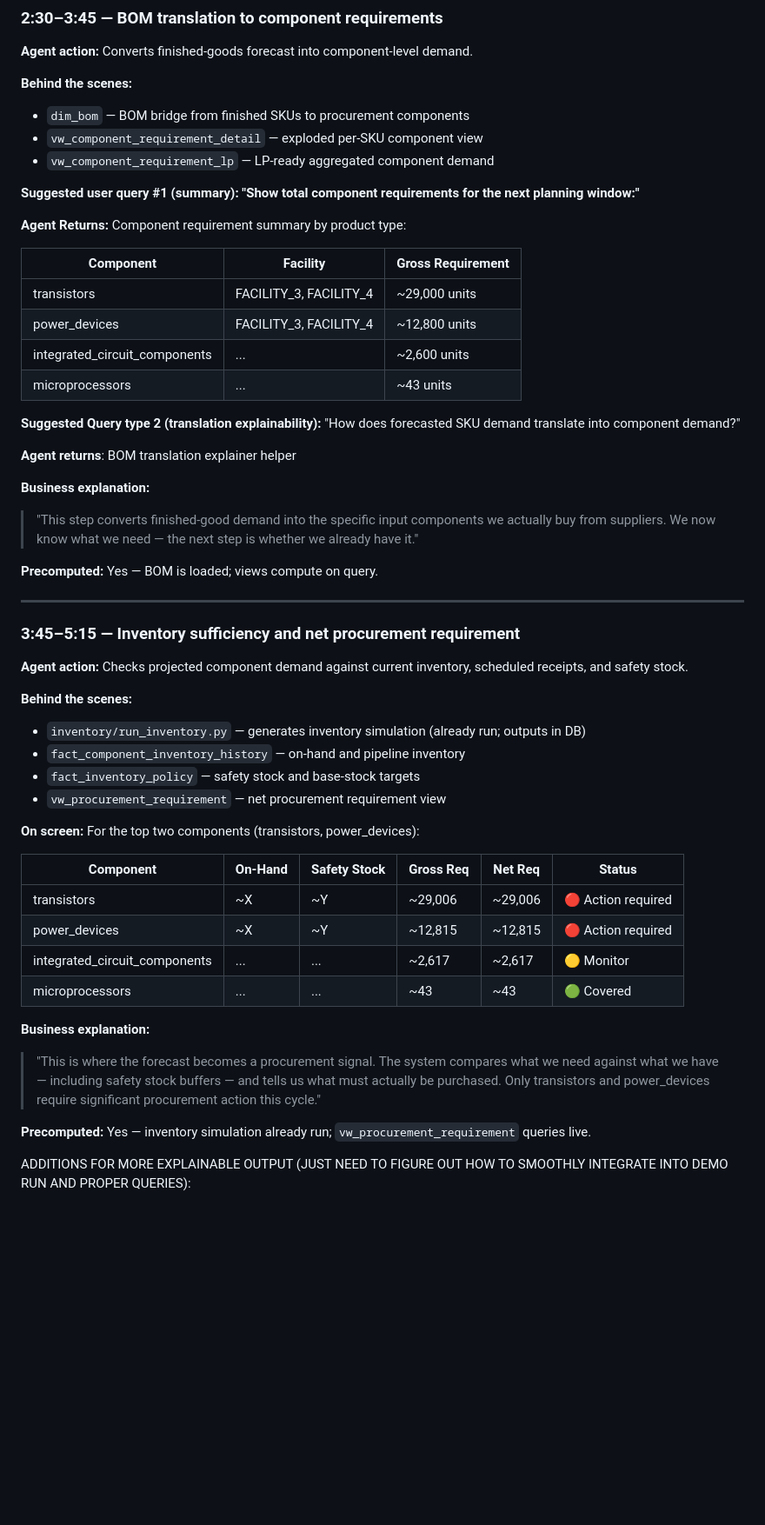
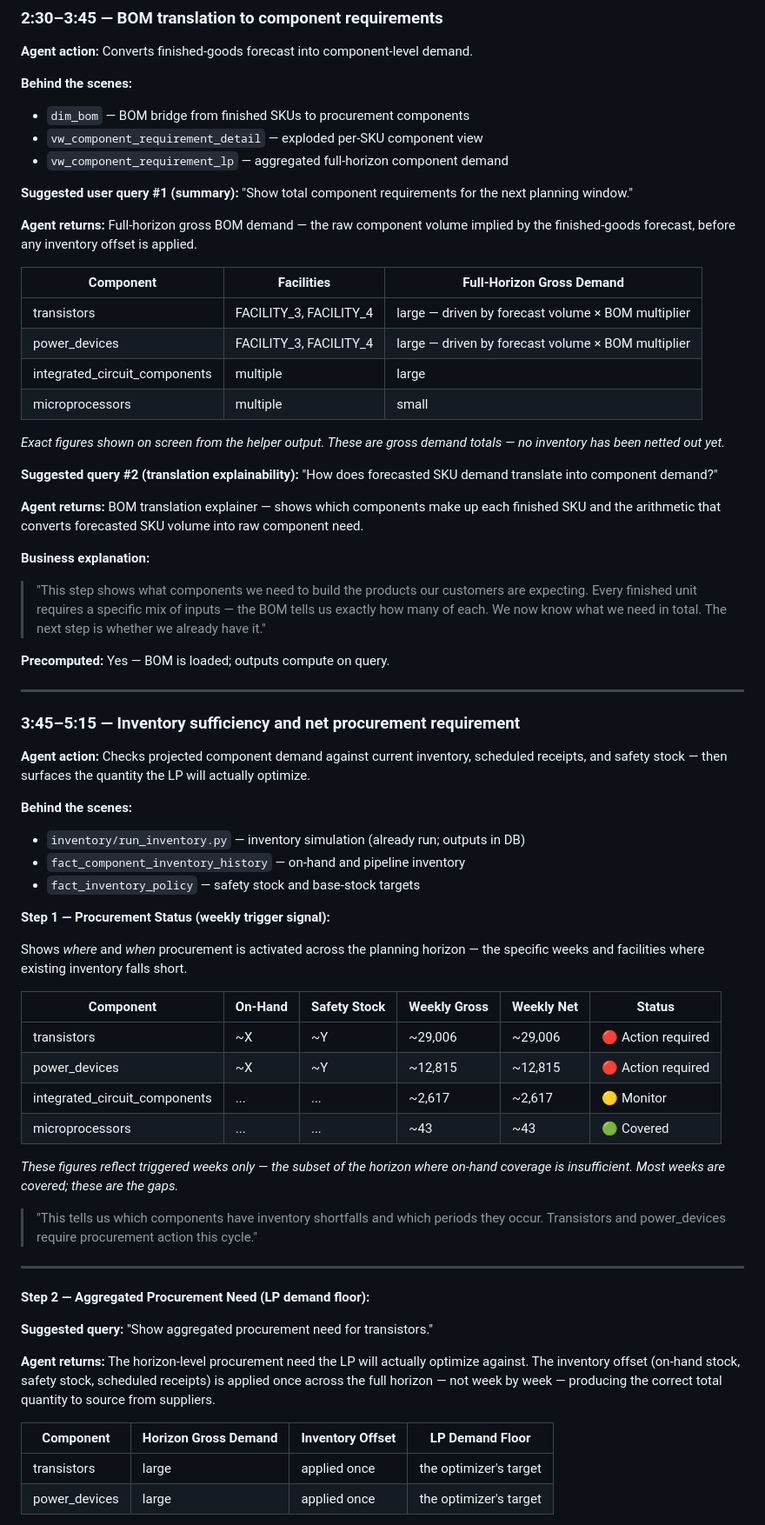
Before and after one commit to jbeck0854/procurement_agent, a Markdown page: team_docs/updates/tentative_planned_demo_precomputed_version.md, the part around one of its changes. Shown at 87% size. Drawn GitHub-style; blank space fills up the shorter version.

```diff
--- a/team_docs/updates/tentative_planned_demo_precomputed_version.md
+++ b/team_docs/updates/tentative_planned_demo_precomputed_version.md
@@ -153,55 +153,69 @@ This separation helps the system feel like a real decision-support workflow rath
 **Behind the scenes:**
 - `dim_bom` — BOM bridge from finished SKUs to procurement components
 - `vw_component_requirement_detail` — exploded per-SKU component view
-- `vw_component_requirement_lp` — LP-ready aggregated component demand
+- `vw_component_requirement_lp` — aggregated full-horizon component demand
 
-**Suggested user query #1 (summary): "Show total component requirements for the next planning window:"**
+**Suggested user query #1 (summary):** "Show total component requirements for the next planning window."
 
-**Agent Returns:**
-Component requirement summary by product type:
+**Agent returns:**
+Full-horizon gross BOM demand — the raw component volume implied by the finished-goods forecast, before any inventory offset is applied.
 
-| Component | Facility | Gross Requirement |
+| Component | Facilities | Full-Horizon Gross Demand |
 |---|---|---|
-| transistors | FACILITY_3, FACILITY_4 | ~29,000 units |
-| power_devices | FACILITY_3, FACILITY_4 | ~12,800 units |
-| integrated_circuit_components | ... | ~2,600 units |
-| microprocessors | ... | ~43 units |
+| transistors | FACILITY_3, FACILITY_4 | large — driven by forecast volume × BOM multiplier |
+| power_devices | FACILITY_3, FACILITY_4 | large — driven by forecast volume × BOM multiplier |
+| integrated_circuit_components | multiple | large |
+| microprocessors | multiple | small |
 
-**Suggested Query type 2 (translation explainability):** "How does forecasted SKU demand translate into component demand?"
+*Exact figures shown on screen from the helper output. These are gross demand totals — no inventory has been netted out yet.*
 
-**Agent returns**:
-BOM translation explainer helper
+**Suggested query #2 (translation explainability):** "How does forecasted SKU demand translate into component demand?"
+
+**Agent returns:**
+BOM translation explainer — shows which components make up each finished SKU and the arithmetic that converts forecasted SKU volume into raw component need.
 
 **Business explanation:**
-> "This step converts finished-good demand into the specific input components we actually buy from suppliers. We now know what we need — the next step is whether we already have it."
+> "This step shows what components we need to build the products our customers are expecting. Every finished unit requires a specific mix of inputs — the BOM tells us exactly how many of each. We now know what we need in total. The next step is whether we already have it."
 
-**Precomputed:** Yes — BOM is loaded; views compute on query.
+**Precomputed:** Yes — BOM is loaded; outputs compute on query.
 
 ---
 
 ### 3:45–5:15 — Inventory sufficiency and net procurement requirement
 
-**Agent action:** Checks projected component demand against current inventory, scheduled receipts, and safety stock.
+**Agent action:** Checks projected component demand against current inventory, scheduled receipts, and safety stock — then surfaces the quantity the LP will actually optimize.
 
 **Behind the scenes:**
-- `inventory/run_inventory.py` — generates inventory simulation (already run; outputs in DB)
+- `inventory/run_inventory.py` — inventory simulation (already run; outputs in DB)
 - `fact_component_inventory_history` — on-hand and pipeline inventory
 - `fact_inventory_policy` — safety stock and base-stock targets
-- `vw_procurement_requirement` — net procurement requirement view
 
-**On screen:**
-For the top two components (transistors, power_devices):
+**Step 1 — Procurement Status (weekly trigger signal):**
 
-| Component | On-Hand | Safety Stock | Gross Req | Net Req | Status |
+Shows *where* and *when* procurement is activated across the planning horizon — the specific weeks and facilities where existing inventory falls short.
+
+| Component | On-Hand | Safety Stock | Weekly Gross | Weekly Net | Status |
 |---|---|---|---|---|---|
 | transistors | ~X | ~Y | ~29,006 | ~29,006 | 🔴 Action required |
 | power_devices | ~X | ~Y | ~12,815 | ~12,815 | 🔴 Action required |
 | integrated_circuit_components | ... | ... | ~2,617 | ~2,617 | 🟡 Monitor |
 | microprocessors | ... | ... | ~43 | ~43 | 🟢 Covered |
 
-**Business explanation:**
-> "This is where the forecast becomes a procurement signal. The system compares what we need against what we have — including safety stock buffers — and tells us what must actually be purchased. Only transistors and power_devices require significant procurement action this cycle."
+*These figures reflect triggered weeks only — the subset of the horizon where on-hand coverage is insufficient. Most weeks are covered; these are the gaps.*
 
-**Precomputed:** Yes — inventory simulation already run; `vw_procurement_requirement` queries live.
+> "This tells us which components have inventory shortfalls and which periods they occur. Transistors and power_devices require procurement action this cycle."
 
-ADDITIONS FOR MORE EXPLAINABLE OUTPUT (JUST NEED TO FIGURE OUT HOW TO SMOOTHLY INTEGRATE INTO DEMO RUN AND PROPER QUERIES):
+---
+
+**Step 2 — Aggregated Procurement Need (LP demand floor):**
+
+**Suggested query:** "Show aggregated procurement need for transistors."
+
+**Agent returns:**
+The horizon-level procurement need the LP will actually optimize against. The inventory offset (on-hand stock, safety stock, scheduled receipts) is applied once across the full horizon — not week by week — producing the correct total quantity to source from suppliers.
+
+| Component | Horizon Gross Demand | Inventory Offset | LP Demand Floor |
+|---|---|---|---|
+| transistors | large | applied once | the optimizer's target |
+| power_devices | large | applied once | the optimizer's target |
+
```
Also changed, not shown: other parts of team_docs/updates/tentative_planned_demo_precomputed_version.md (+61 -31 lines).
